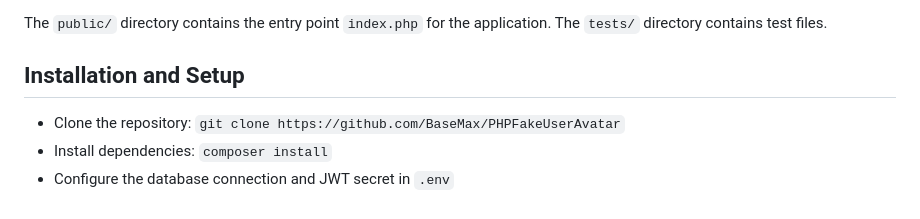
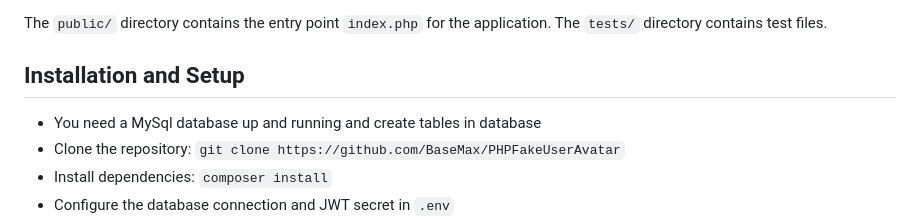
Before and after one commit to BaseMax/PHPFakeUserAvatar, a Markdown page: README.md, the part around the change. Rendered like a GitHub page.

```diff
--- a/README.md
+++ b/README.md
@@ -77,6 +77,7 @@ The `tests/` directory contains test files.
 
 ## Installation and Setup
 
+- You need a MySql database up and running and create tables in database
 - Clone the repository: `git clone https://github.com/BaseMax/PHPFakeUserAvatar`
 - Install dependencies: `composer install`
 - Configure the database connection and JWT secret in `.env`
```
